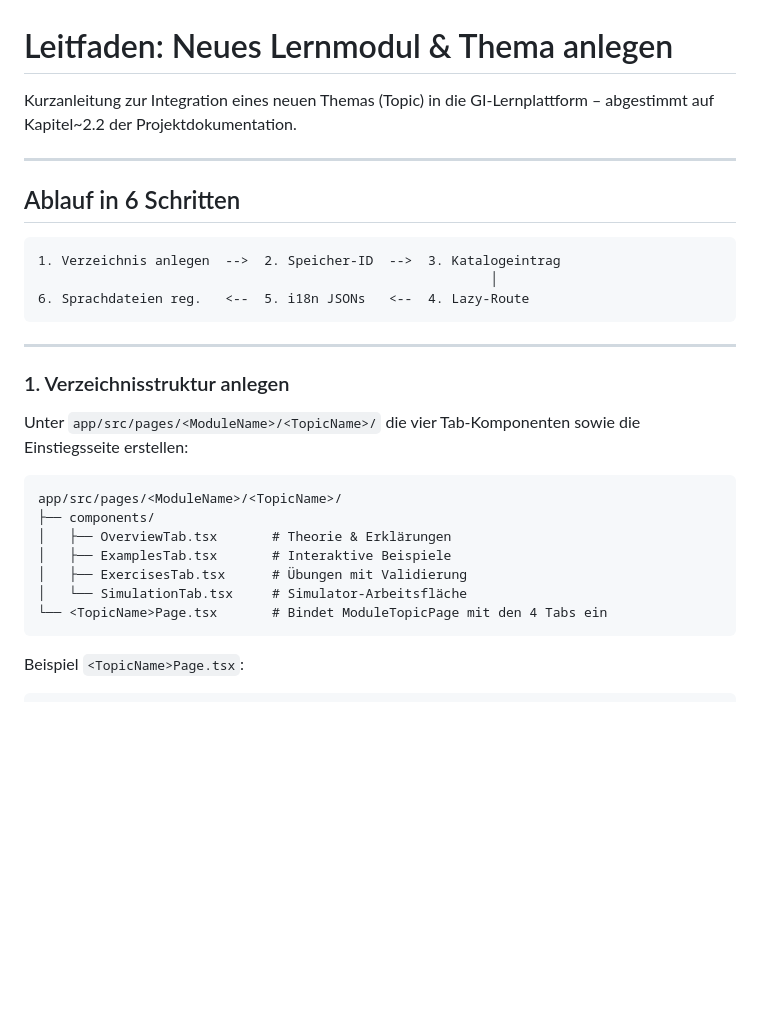
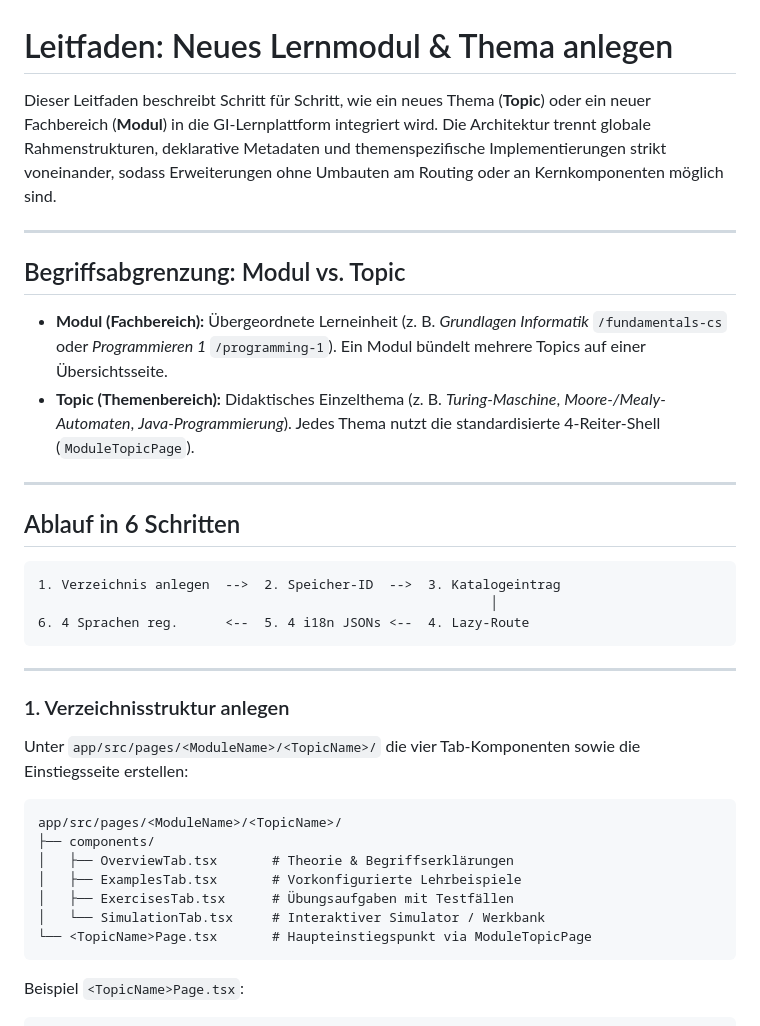
Before and after one commit to Markussus/ProjektArbeit_GI_Plattform, a Markdown page: docs/processes/new-module-guide.md, the part around one of its changes. Rendered like a GitHub page; blank space fills up the shorter version.

````diff
--- a/docs/processes/new-module-guide.md
+++ b/docs/processes/new-module-guide.md
@@ -1,6 +1,13 @@
 # Leitfaden: Neues Lernmodul & Thema anlegen
 
-Kurzanleitung zur Integration eines neuen Themas (Topic) in die GI-Lernplattform – abgestimmt auf Kapitel~2.2 der Projektdokumentation.
+Dieser Leitfaden beschreibt Schritt für Schritt, wie ein neues Thema (**Topic**) oder ein neuer Fachbereich (**Modul**) in die GI-Lernplattform integriert wird. Die Architektur trennt globale Rahmenstrukturen, deklarative Metadaten und themenspezifische Implementierungen strikt voneinander, sodass Erweiterungen ohne Umbauten am Routing oder an Kernkomponenten möglich sind.
+
+---
+
+## Begriffsabgrenzung: Modul vs. Topic
+
+* **Modul (Fachbereich):** Übergeordnete Lerneinheit (z. B. *Grundlagen Informatik* `/fundamentals-cs` oder *Programmieren 1* `/programming-1`). Ein Modul bündelt mehrere Topics auf einer Übersichtsseite.
+* **Topic (Themenbereich):** Didaktisches Einzelthema (z. B. *Turing-Maschine*, *Moore-/Mealy-Automaten*, *Java-Programmierung*). Jedes Thema nutzt die standardisierte 4-Reiter-Shell (`ModuleTopicPage`).
 
 ---
 
@@ -9,7 +16,7 @@ Kurzanleitung zur Integration eines neuen Themas (Topic) in die GI-Lernplattform
 ```text
 1. Verzeichnis anlegen  -->  2. Speicher-ID  -->  3. Katalogeintrag
                                                           │
-6. Sprachdateien reg.   <--  5. i18n JSONs   <--  4. Lazy-Route
+6. 4 Sprachen reg.      <--  5. 4 i18n JSONs <--  4. Lazy-Route
 ```
 
 ---
@@ -20,11 +27,11 @@ Unter `app/src/pages/<ModuleName>/<TopicName>/` die vier Tab-Komponenten sowie d
 ```text
 app/src/pages/<ModuleName>/<TopicName>/
 ├── components/
-│   ├── OverviewTab.tsx       # Theorie & Erklärungen
-│   ├── ExamplesTab.tsx       # Interaktive Beispiele
-│   ├── ExercisesTab.tsx      # Übungen mit Validierung
-│   └── SimulationTab.tsx     # Simulator-Arbeitsfläche
-└── <TopicName>Page.tsx       # Bindet ModuleTopicPage mit den 4 Tabs ein
+│   ├── OverviewTab.tsx       # Theorie & Begriffserklärungen
+│   ├── ExamplesTab.tsx       # Vorkonfigurierte Lehrbeispiele
+│   ├── ExercisesTab.tsx      # Übungsaufgaben mit Testfällen
+│   └── SimulationTab.tsx     # Interaktiver Simulator / Werkbank
+└── <TopicName>Page.tsx       # Haupteinstiegspunkt via ModuleTopicPage
 ```
 
 Beispiel `<TopicName>Page.tsx`:
````
Also changed, not shown: other parts of docs/processes/new-module-guide.md (+29 -11 lines).
